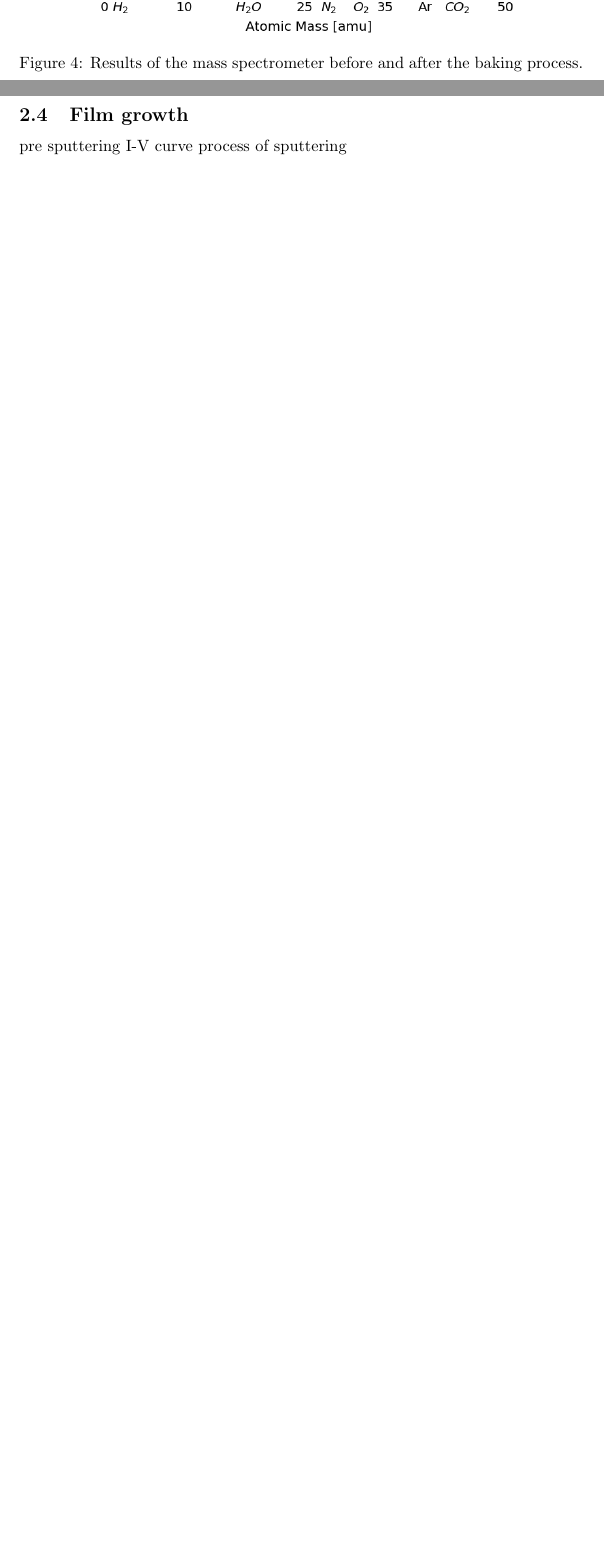
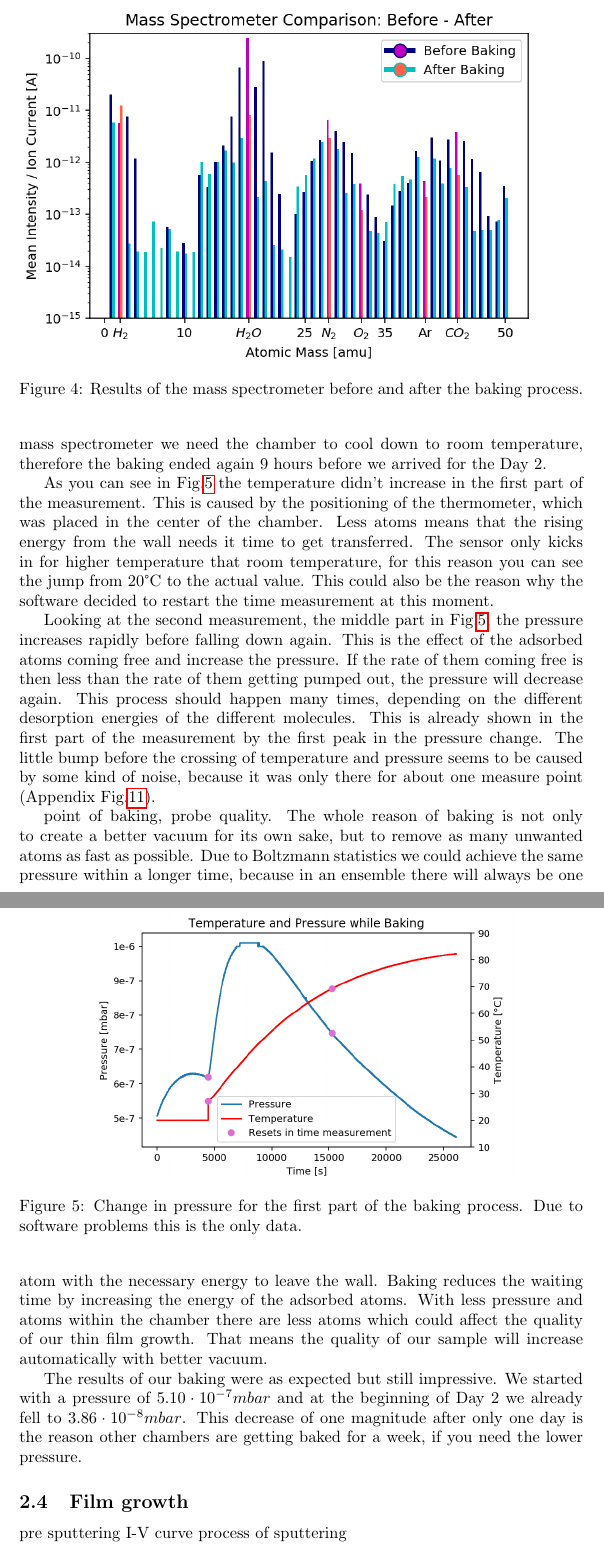
Before and after one commit to qwretz/fpraktikum, a LaTeX paper (Vacuum/Vacuum.tex): two parts of pages 11 and 12 of 15, joined at a grey line, cut so that both start at the same text, the shorter picture padded with empty space. Compiled offline with pdfLaTeX.

```diff
--- a/Vacuum/Vacuum.tex
+++ b/Vacuum/Vacuum.tex
@@ -173,3 +181,21 @@
+For the second mass spectrometer we need the chamber to cool down to room temperature, therefore the baking ended again 9 hours before we arrived for the Day 2.
+
+\begin{figure}[h]
+\centering\includegraphics[width=.75\textwidth]{Plots/Baking.png}
+\caption{Change in pressure for the first part of the baking process. Due to software problems this is the only data.}
+\label{fig::baking}
+\end{figure}
+
+As you can see in Fig.\ref{fig::baking} the temperature didn't increase in the first part of the measurement. This is caused by the positioning of the thermometer, which was placed in the center of the chamber. Less atoms means that the rising energy from the wall needs it time to get transferred.
+The sensor only kicks in for higher temperature that room temperature, for this reason you can see the jump from 20°C to the actual value. This could also be the reason why the software decided to restart the time measurement at this moment.
+
+Looking at the second measurement, the middle part in Fig.\ref{fig::baking}, the pressure increases rapidly before falling down again. This is the effect of the adsorbed atoms coming free and increase the pressure. If the rate of them coming free is then less than the rate of them getting pumped out, the pressure will decrease again. This process should happen many times, depending on the different desorption energies of the different molecules.
+This is already shown in the first part of the measurement by the first peak in the pressure change. The little bump before the crossing of temperature and pressure seems to be caused by some kind of noise, because it was only there for about one measure point (Appendix Fig.\ref{fig::bump}).
+
+point of baking, probe quality. The whole reason of baking is not only to create a better vacuum for its own sake, but to remove as many unwanted atoms as fast as possible. Due to Boltzmann statistics we could achieve the same pressure within a longer time, because in an ensemble there will always be one atom with the necessary energy to leave the wall. Baking reduces the waiting time by increasing the energy of the adsorbed atoms.
+With less pressure and atoms within the chamber there are less atoms which could affect the quality of our thin film growth. That means the quality of our sample will increase automatically with better vacuum.
+
+The results of our baking were as expected but still impressive. We started with a pressure of $5.10 \cdot 10^{-7} mbar$ and at the beginning of Day 2 we already fell to $3.86 \cdot 10^{-8} mbar $. This decrease of one magnitude after only one day is the reason other chambers are getting baked for a week, if you need the lower pressure.
 
 \subsection{Film growth}
 pre sputtering
```
Also changed, not shown: Vacuum/Vacuum.tex (25 more changed lines).
